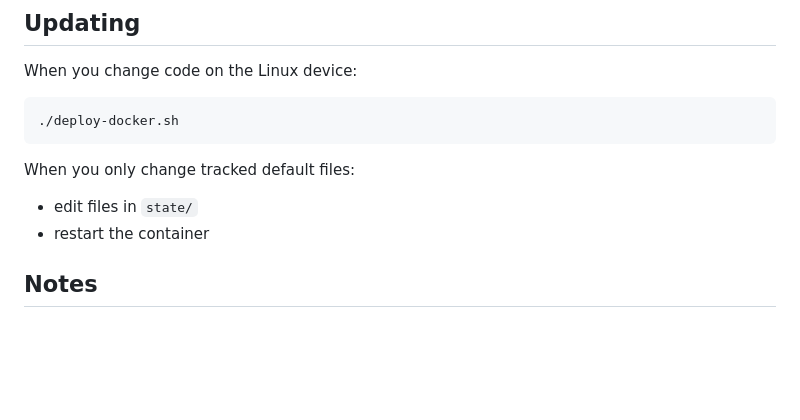
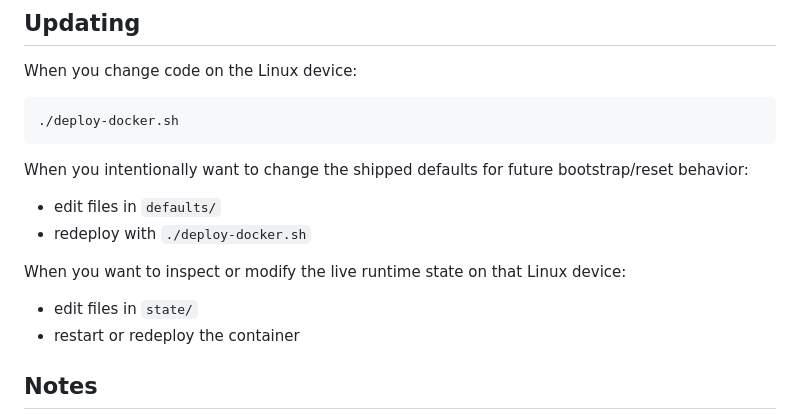
Before and after one commit to israelcurtis/offline-lifx-lan, a Markdown page: docs/deploy-linux-docker.md, the part around the change. GitHub-like rendering; blank space fills up the shorter version.

````diff
--- a/docs/deploy-linux-docker.md
+++ b/docs/deploy-linux-docker.md
@@ -96,10 +96,15 @@ When you change code on the Linux device:
 ./deploy-docker.sh
 ```
 
-When you only change tracked default files:
+When you intentionally want to change the shipped defaults for future bootstrap/reset behavior:
+
+- edit files in `defaults/`
+- redeploy with `./deploy-docker.sh`
+
+When you want to inspect or modify the live runtime state on that Linux device:
 
 - edit files in `state/`
-- restart the container
+- restart or redeploy the container
 
 ## Notes
 
````
Also changed, not shown: AGENTS.md (+11 -0 lines), README.md (+16 -0 lines).
